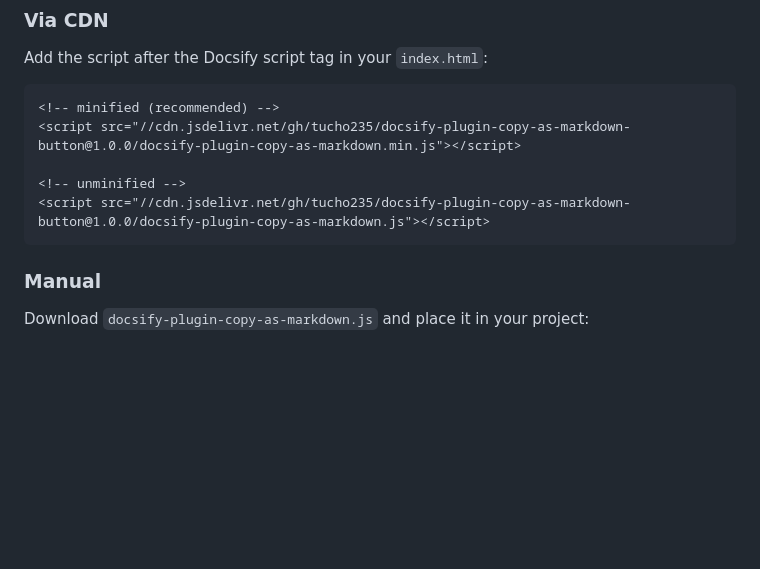
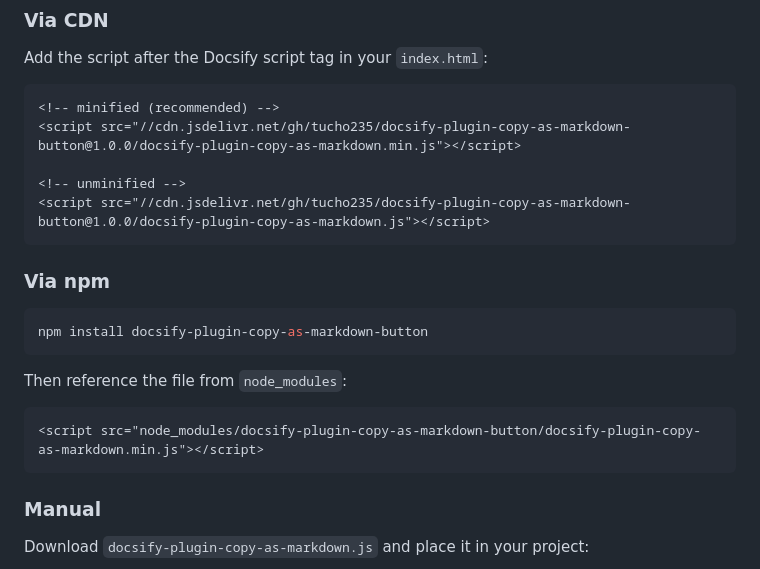
Before and after one commit to tucho235/docsify-plugin-copy-as-markdown-button, a Markdown page: README.md, the part around one of its changes. Drawn GitHub-style; blank space fills up the shorter version.

Commit message:
update readme with npm section

````diff
--- a/README.md
+++ b/README.md
@@ -29,6 +29,18 @@ Add the script after the Docsify script tag in your `index.html`:
 
 <!-- unminified -->
 <script src="//cdn.jsdelivr.net/gh/tucho235/docsify-plugin-copy-as-markdown-button@1.0.0/docsify-plugin-copy-as-markdown.js"></script>
+```
+
+### Via npm
+
+```bash
+npm install docsify-plugin-copy-as-markdown-button
+```
+
+Then reference the file from `node_modules`:
+
+```html
+<script src="node_modules/docsify-plugin-copy-as-markdown-button/docsify-plugin-copy-as-markdown.min.js"></script>
 ```
 
 ### Manual
````
Also changed, not shown: other parts of README.md (+1 -1 lines).
